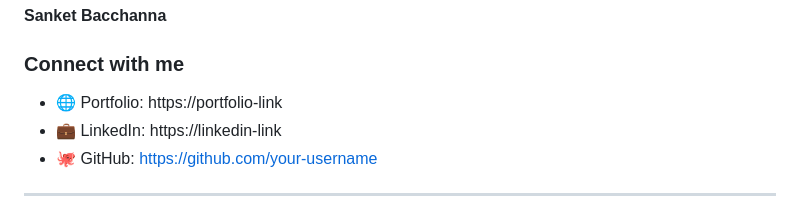
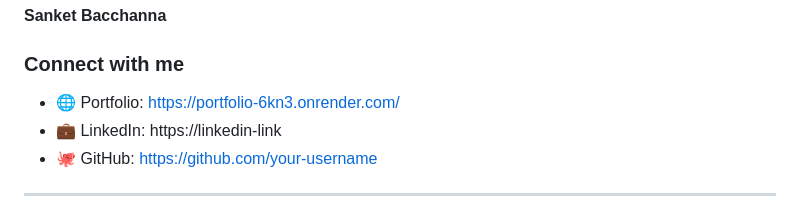
Before and after one commit to Sanketbacchanna/Smart-Product-Price-Comparison, a Markdown page: README.md, the part around the change. Rendered like a GitHub page.

Commit message:
Update portfolio link in README

```diff
--- a/README.md
+++ b/README.md
@@ -188,7 +188,7 @@ The author is not responsible for any misuse of this project.
 
 ### Connect with me
 
-* 🌐 Portfolio: https://portfolio-link
+* 🌐 Portfolio: https://portfolio-6kn3.onrender.com/
 * 💼 LinkedIn: https://linkedin-link
 * 🐙 GitHub: https://github.com/your-username
 
```
